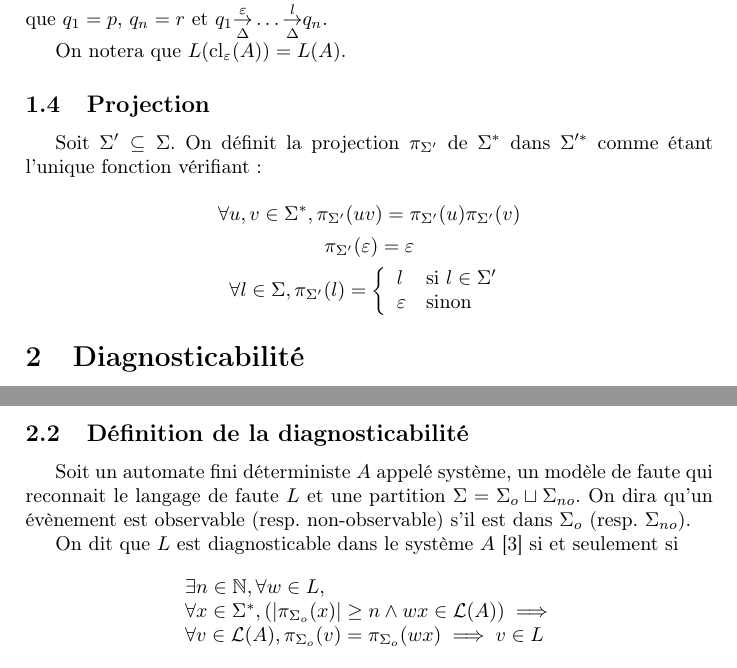
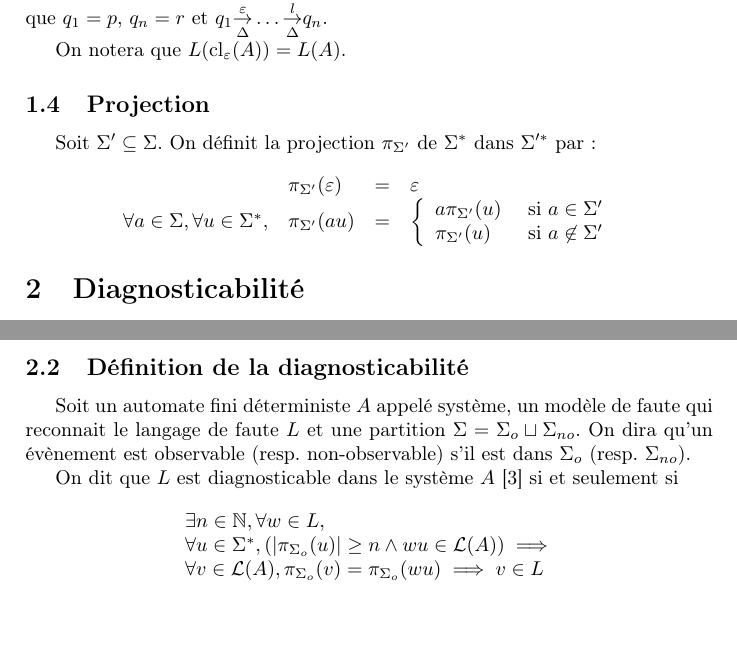
Before and after one commit to xavierm02/Projet-M1, a LaTeX document (main.tex): two parts of pages 2 and 3 of 9, joined at a grey line, cut so that both start at the same text, the shorter picture padded with empty space. Compiled offline with pdfLaTeX.

Commit message:
Fixed fr

```diff
--- a/main.tex
+++ b/main.tex
@@ -75,14 +75,15 @@ On notera que $L(\operatorname{cl}_\varepsilon(A))=L(A)$.
 
 \subsection{Projection}
 
-Soit $\Sigma'\subseteq \Sigma$. On d\'efinit la projection $\pi_{\Sigma'}$ de $\Sigma^*$ dans $\Sigma'^*$ comme \'etant l'unique fonction v\'erifiant:
+Soit $\Sigma'\subseteq \Sigma$. On d\'efinit la projection $\pi_{\Sigma'}$ de $\Sigma^*$ dans $\Sigma'^*$ par:
 
-$$\forall u,v \in \Sigma^*, \pi_{\Sigma'}(uv)=\pi_{\Sigma'}(u)\pi_{\Sigma'}(v)$$
-$$\pi_{\Sigma'}(\varepsilon)=\varepsilon$$
-$$\forall l\in \Sigma,\pi_{\Sigma'}(l)=\left\{\begin{array}{ll}
-l &\text{si } l\in \Sigma'\\
-\varepsilon &\text{sinon} \\
-\end{array}\right.$$
+$$\begin{array}{llll}
+&\pi_{\Sigma'}(\varepsilon) &= &\varepsilon\\
+\forall a \in \Sigma, \forall u \in \Sigma^*, &\pi_{\Sigma'}(au) &= &\left\{\begin{array}{ll}
+a\pi_{\Sigma'}(u) &\text{ si } a \in \Sigma'\\
+\pi_{\Sigma'}(u) &\text{ si } a \not\in \Sigma'
+\end{array}\right.
+\end{array}$$
 
 \section{Diagnosticabilit\'e}
 
@@ -113,8 +114,8 @@ Soit un automate fini d\'eterministe $A$ appel\'e syst\`eme, un modèle de faute
 
 On dit que $L$ est diagnosticable dans le système $A$~\cite{SamSRST96}  si et seulement si $$\begin{array}{l}
 \exists n \in \mathbb N, \forall w \in L,\\
-\forall x \in \Sigma^*, \left(\left|\pi_{\Sigma_o}(x)\right|\ge n \land wx \in \mathcal L(A)\right) \implies\\
-\forall v \in \mathcal L(A), \pi_{\Sigma_o}(v)=\pi_{\Sigma_o}(wx) \implies v \in L
+\forall u \in \Sigma^*, \left(\left|\pi_{\Sigma_o}(u)\right|\ge n \land wu \in \mathcal L(A)\right) \implies\\
+\forall v \in \mathcal L(A), \pi_{\Sigma_o}(v)=\pi_{\Sigma_o}(wu) \implies v \in L
 \end{array}$$
 
 Intuitivement, il existe une borne $n$ telle que pour toute ex\'ecution du système produisant un mot $w$ contenant une faute, si l'on attend $n$ nouveaux observables ($x$), alors tous les mots $v$ qui produisent la m\^eme observation que $wx$ contiennent une faute, ce qui veut dire que l'on peut toujours affirmer sans se tromper qu'une faute a eu lieu ($n$ observables après qu'elle se soit produite).
```
